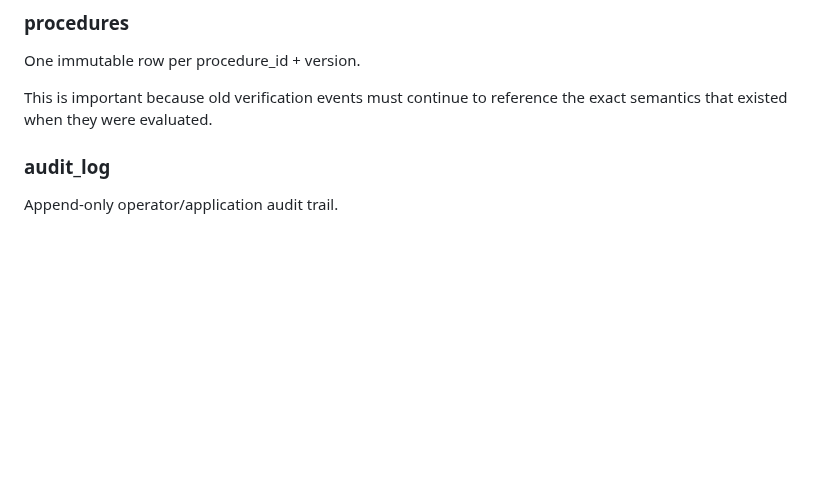
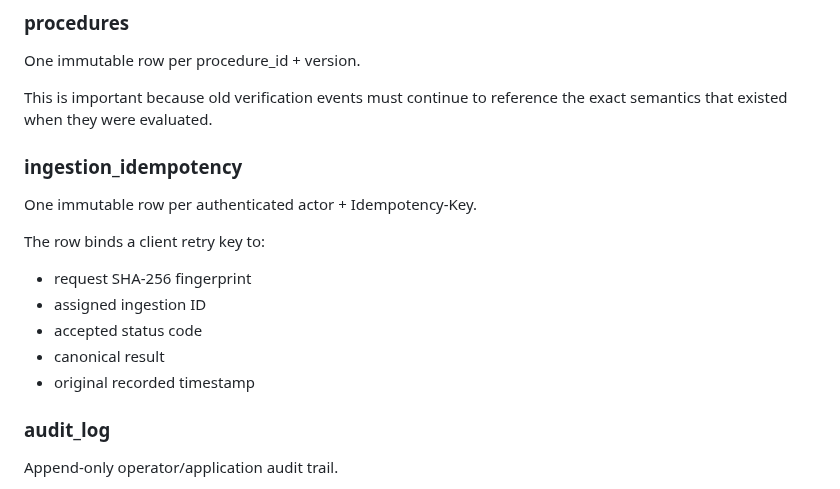
Before and after one commit to asnad68/NOTHING, a Markdown page: docs/PERSISTENCE-MODEL.md, the part around the change. Rendered like a GitHub page; blank space fills up the shorter version.

Commit message:
Add ingestion idempotency table to persistence model

```diff
--- a/docs/PERSISTENCE-MODEL.md
+++ b/docs/PERSISTENCE-MODEL.md
@@ -86,6 +86,18 @@ The current protocol permits an event to reference multiple Evidence records.
 One immutable row per procedure_id + version.
 
 This is important because old verification events must continue to reference the exact semantics that existed when they were evaluated.
+
+### ingestion_idempotency
+
+One immutable row per authenticated actor + Idempotency-Key.
+
+The row binds a client retry key to:
+
+- request SHA-256 fingerprint
+- assigned ingestion ID
+- accepted status code
+- canonical result
+- original recorded timestamp
 
 ### audit_log
 
```
